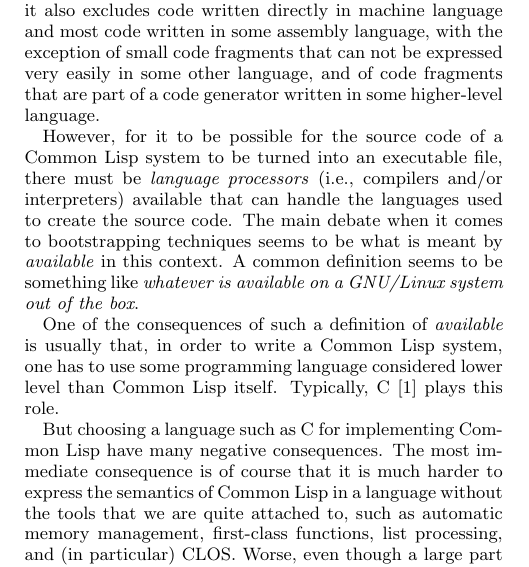
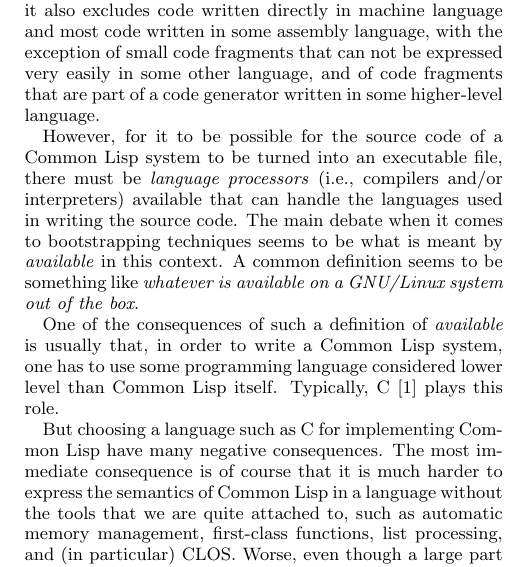
Before and after one commit to robert-strandh/Bootstrapping-paper, a LaTeX paper (bootstrapping-common-lisp.tex, which reads sec-introduction.tex): part of one column of page 1 of 2, cut so that both start at the same text. Compiled offline with pdfLaTeX.

Commit message:
Avoid implying that language processors were used to create the source code.

```diff
--- a/sec-introduction.tex
+++ b/sec-introduction.tex
@@ -34,7 +34,7 @@ a code generator written in some higher-level language.
 However, for it to be possible for the source code of a \commonlisp{}
 system to be turned into an executable file, there must be
 \emph{language processors} (i.e., compilers and/or interpreters)
-available that can handle the languages used to create the source
+available that can handle the languages used in writing the source
 code.  The main debate when it comes to bootstrapping techniques seems
 to be what is meant by \emph{available} in this context.  A common
 definition seems to be something like \emph{whatever is available on a
```
